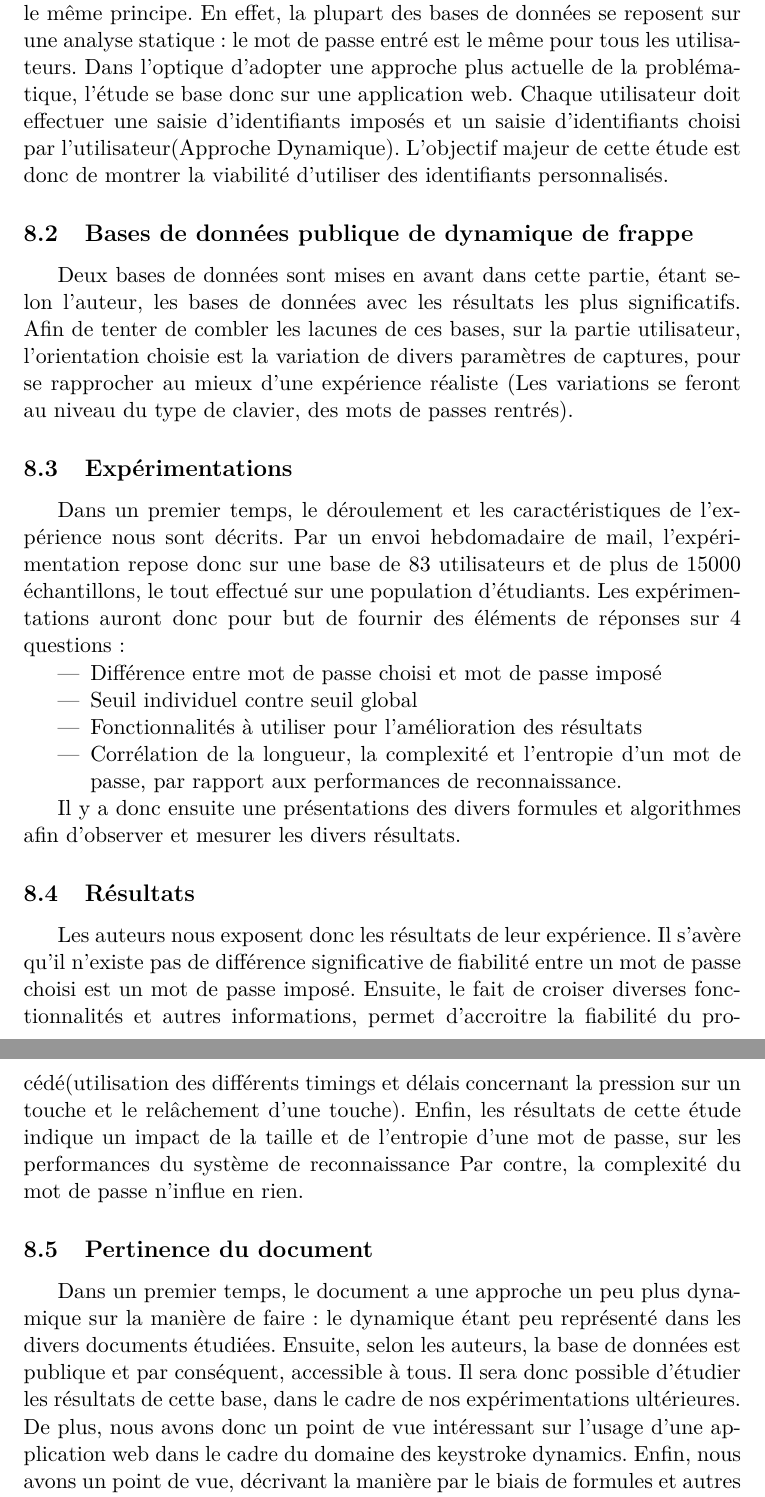
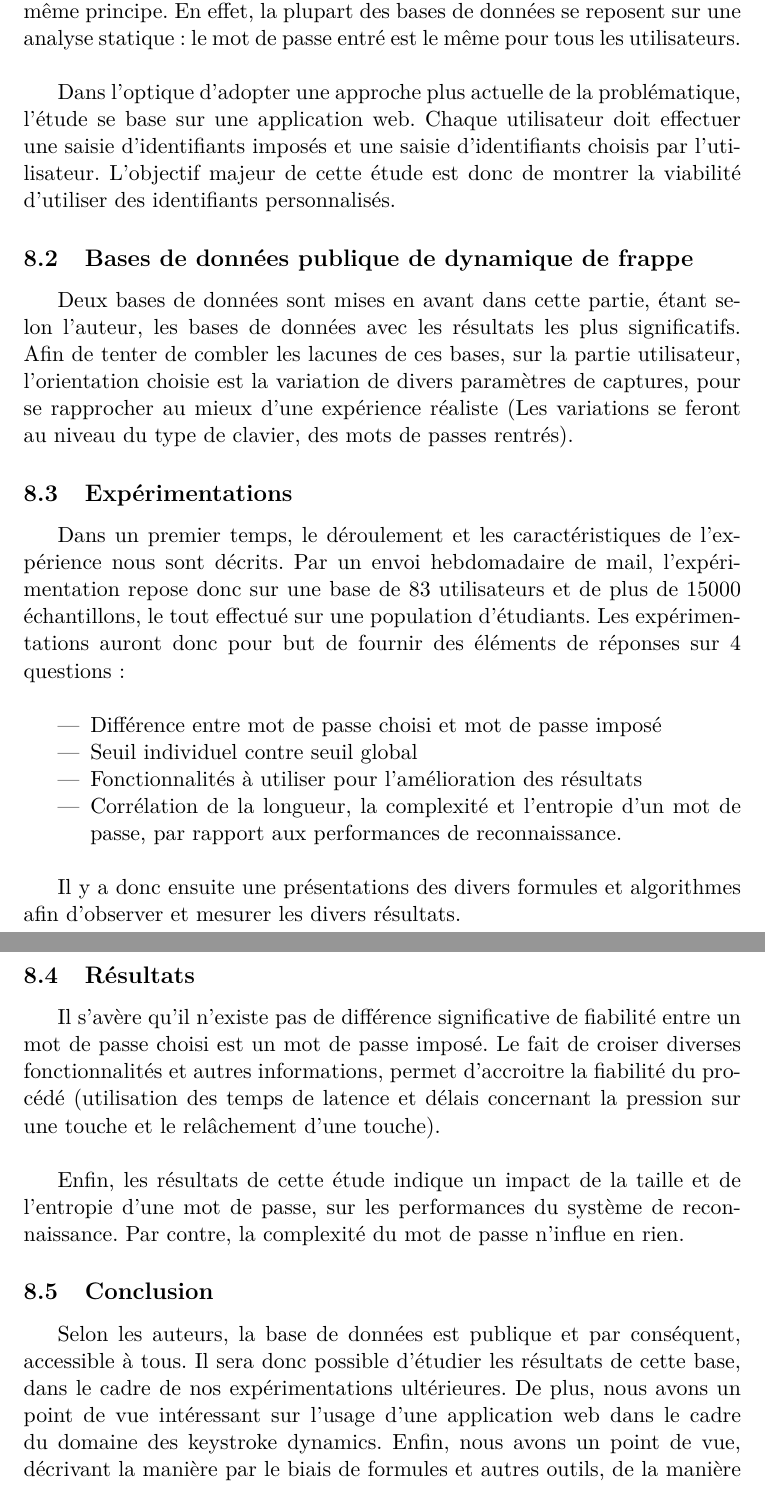
Before and after one commit to rodolpheh/keystroke-dynamics, a LaTeX paper (papers/rapport/RapportBibliographique.tex, which reads papers/rapport/papers/Giot_Web.tex): two parts of pages 18 and 19 of 26, joined at a grey line, cut so that both start at the same text. Compiled offline with pdfLaTeX.

Commit message:
Petites retouches de mise en page

```diff
--- a/papers/rapport/papers/Giot_Web.tex
+++ b/papers/rapport/papers/Giot_Web.tex
@@ -2,35 +2,33 @@
 
 \subsection{Introduction}
 
-Le domaine de l'analyse de la frappe au clavier se base globalement sur le même principe.
-En effet, la plupart des bases de données se reposent sur une analyse statique : le mot de passe entré est le même pour tous les utilisateurs.
-Dans l'optique d'adopter une approche plus actuelle de la problématique, l'étude se base donc sur une application web. Chaque utilisateur doit effectuer une saisie d'identifiants imposés et un saisie d'identifiants choisi par l'utilisateur(Approche Dynamique). L'objectif majeur de cette étude est donc de montrer la viabilité d'utiliser des identifiants personnalisés.
+Le domaine de l'analyse de la frappe au clavier se base globalement sur le même principe. En effet, la plupart des bases de données se reposent sur une analyse statique : le mot de passe entré est le même pour tous les utilisateurs.\\
+
+Dans l'optique d'adopter une approche plus actuelle de la problématique, l'étude se base sur une application web. Chaque utilisateur doit effectuer une saisie d'identifiants imposés et une saisie d'identifiants choisis par l'utilisateur. L'objectif majeur de cette étude est donc de montrer la viabilité d'utiliser des identifiants personnalisés.
 
 \subsection{Bases de données publique de dynamique de frappe}
 
-	Deux bases de données sont mises en avant dans cette partie, étant selon l'auteur, les bases de données avec les résultats les plus significatifs. Afin de tenter de combler les lacunes de ces bases, sur la partie utilisateur, l'orientation choisie est la variation de divers paramètres de captures, pour se rapprocher au mieux d'une expérience réaliste (Les variations se feront au niveau du type de clavier, des mots de passes rentrés).
+Deux bases de données sont mises en avant dans cette partie, étant selon l'auteur, les bases de données avec les résultats les plus significatifs. Afin de tenter de combler les lacunes de ces bases, sur la partie utilisateur, l'orientation choisie est la variation de divers paramètres de captures, pour se rapprocher au mieux d'une expérience réaliste (Les variations se feront au niveau du type de clavier, des mots de passes rentrés).
 
 \subsection{Expérimentations}
 
-	Dans un premier temps, le déroulement et les caractéristiques de l'expérience nous sont décrits. Par un envoi hebdomadaire de mail, l'expérimentation repose donc sur une base de 83 utilisateurs  et de plus de 15000 échantillons, le tout effectué sur une population d'étudiants. Les expérimentations auront donc pour but de fournir des éléments de réponses sur 4 questions :
+Dans un premier temps, le déroulement et les caractéristiques de l'expérience nous sont décrits. Par un envoi hebdomadaire de mail, l'expérimentation repose donc sur une base de 83 utilisateurs  et de plus de 15000 échantillons, le tout effectué sur une population d'étudiants. Les expérimentations auront donc pour but de fournir des éléments de réponses sur 4 questions :\\
 
 \begin{itemize}
 \item Différence entre mot de passe choisi et mot de passe imposé
 \item Seuil individuel contre seuil global
 \item Fonctionnalités à utiliser pour l'amélioration des résultats
-\item Corrélation de la longueur, la complexité et l'entropie d'un mot de passe, par rapport aux performances de reconnaissance.
+\item Corrélation de la longueur, la complexité et l'entropie d'un mot de passe, par rapport aux performances de reconnaissance.\\
 \end{itemize}
 
 Il y a donc ensuite une présentations des divers formules et algorithmes afin d'observer et mesurer les divers résultats.
 
 \subsection{Résultats}
 
-	Les auteurs nous exposent donc les résultats de leur expérience.
-Il s'avère qu'il n'existe pas de différence significative de fiabilité entre un mot de passe choisi est un mot de passe imposé.
-Ensuite, le fait de croiser diverses fonctionnalités et autres informations, permet d'accroitre la fiabilité du procédé(utilisation des différents timings et délais concernant la pression sur un touche et le relâchement d'une touche).
-Enfin, les résultats de cette étude indique un impact de la taille et de l'entropie d'une mot de passe, sur les performances du système de reconnaissance Par contre, la complexité du mot de passe n'influe en rien.
+Il s'avère qu'il n'existe pas de différence significative de fiabilité entre un mot de passe choisi est un mot de passe imposé. Le fait de croiser diverses fonctionnalités et autres informations, permet d'accroitre la fiabilité du procédé (utilisation des temps de latence et délais concernant la pression sur une touche et le relâchement d'une touche).\\
 
+Enfin, les résultats de cette étude indique un impact de la taille et de l'entropie d'une mot de passe, sur les performances du système de reconnaissance. Par contre, la complexité du mot de passe n'influe en rien.
 
-\subsection{Pertinence du document}
+\subsection{Conclusion}
 
-	Dans un premier temps, le document a une approche un peu plus dynamique sur la manière de faire : le dynamique étant peu représenté dans les divers documents étudiées. Ensuite, selon les auteurs, la base de données est publique et par conséquent, accessible à tous. Il sera donc possible d'étudier les résultats de cette base, dans le cadre de nos expérimentations ultérieures. De plus, nous avons donc un point de vue intéressant sur l'usage d'une application web dans le cadre du domaine des keystroke dynamics. Enfin, nous avons un point de vue, décrivant la manière par le biais de formules et autres outils, de la manière de mesurer des données de base de données, dans le cadre d'un système de keystroke dynamics.
+Selon les auteurs, la base de données est publique et par conséquent, accessible à tous. Il sera donc possible d'étudier les résultats de cette base, dans le cadre de nos expérimentations ultérieures. De plus, nous avons un point de vue intéressant sur l'usage d'une application web dans le cadre du domaine des keystroke dynamics. Enfin, nous avons un point de vue, décrivant la manière par le biais de formules et autres outils, de la manière de mesurer des données de base de données, dans le cadre d'un système de keystroke dynamics.
```
Also changed, not shown: papers/rapport/papers/Giot_Benchmark.tex (+7 -9 lines).
